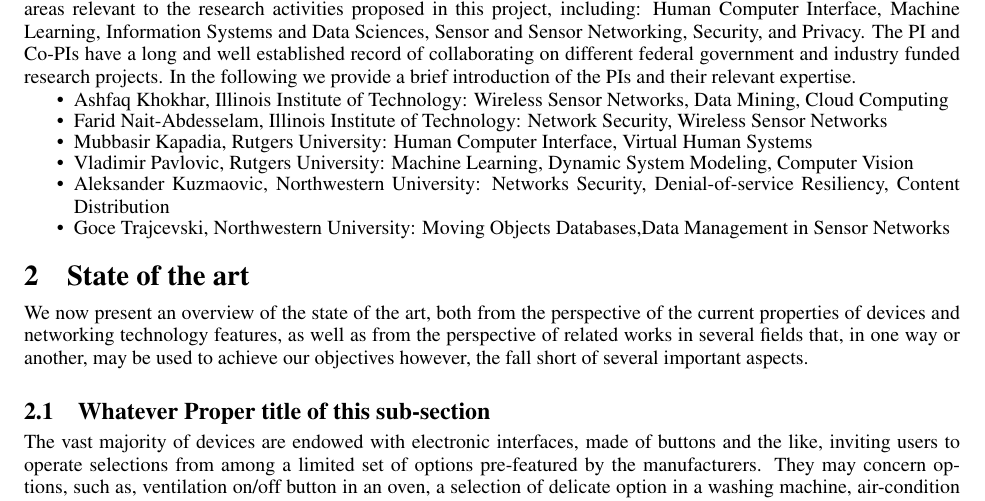
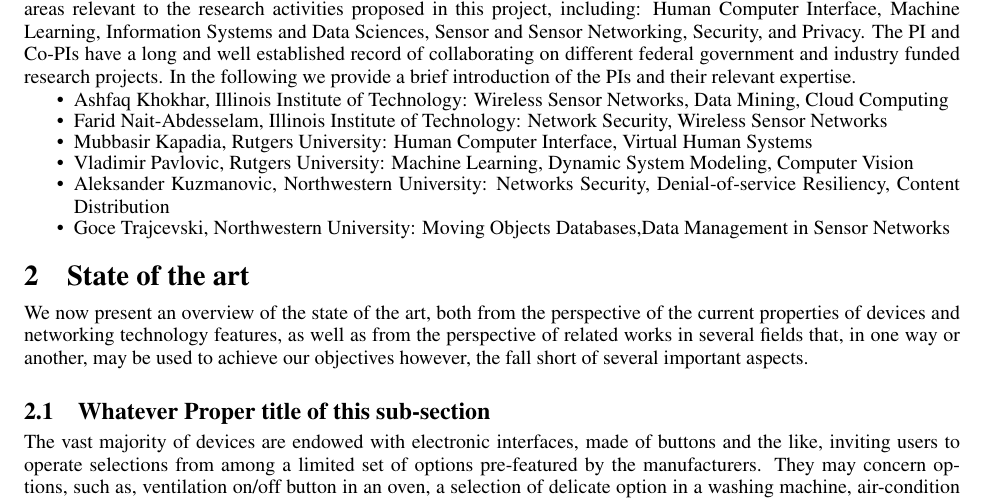
Before and after one commit to mubbasir/2016-iot-proposal, a LaTeX document (0-snt-main.tex, which reads 1-snt-intro.tex): part of page 3 of 17, cut so that both start at the same text. Compiled offline with pdfLaTeX.

Commit message:
some minor more edits

```diff
--- a/1-snt-intro.tex
+++ b/1-snt-intro.tex
@@ -52,6 +52,6 @@
 \vspace{-3mm} \item Farid Nait-Abdesselam, Illinois Institute of Technology: Network Security, Wireless Sensor Networks
 \vspace{-3mm} \item Mubbasir Kapadia, Rutgers University: Human Computer Interface, Virtual Human Systems
 \vspace{-3mm} \item Vladimir Pavlovic, Rutgers University: Machine Learning, Dynamic System Modeling, Computer Vision
-\vspace{-3mm} \item Aleksander Kuzmaovic, Northwestern University: Networks Security, Denial-of-service Resiliency, Content Distribution
+\vspace{-3mm} \item Aleksander Kuzmanovic, Northwestern University: Networks Security, Denial-of-service Resiliency, Content Distribution
 \vspace{-3mm} \item Goce Trajcevski, Northwestern University: Moving Objects Databases,Data Management in Sensor Networks
 \end{itemize}
```
